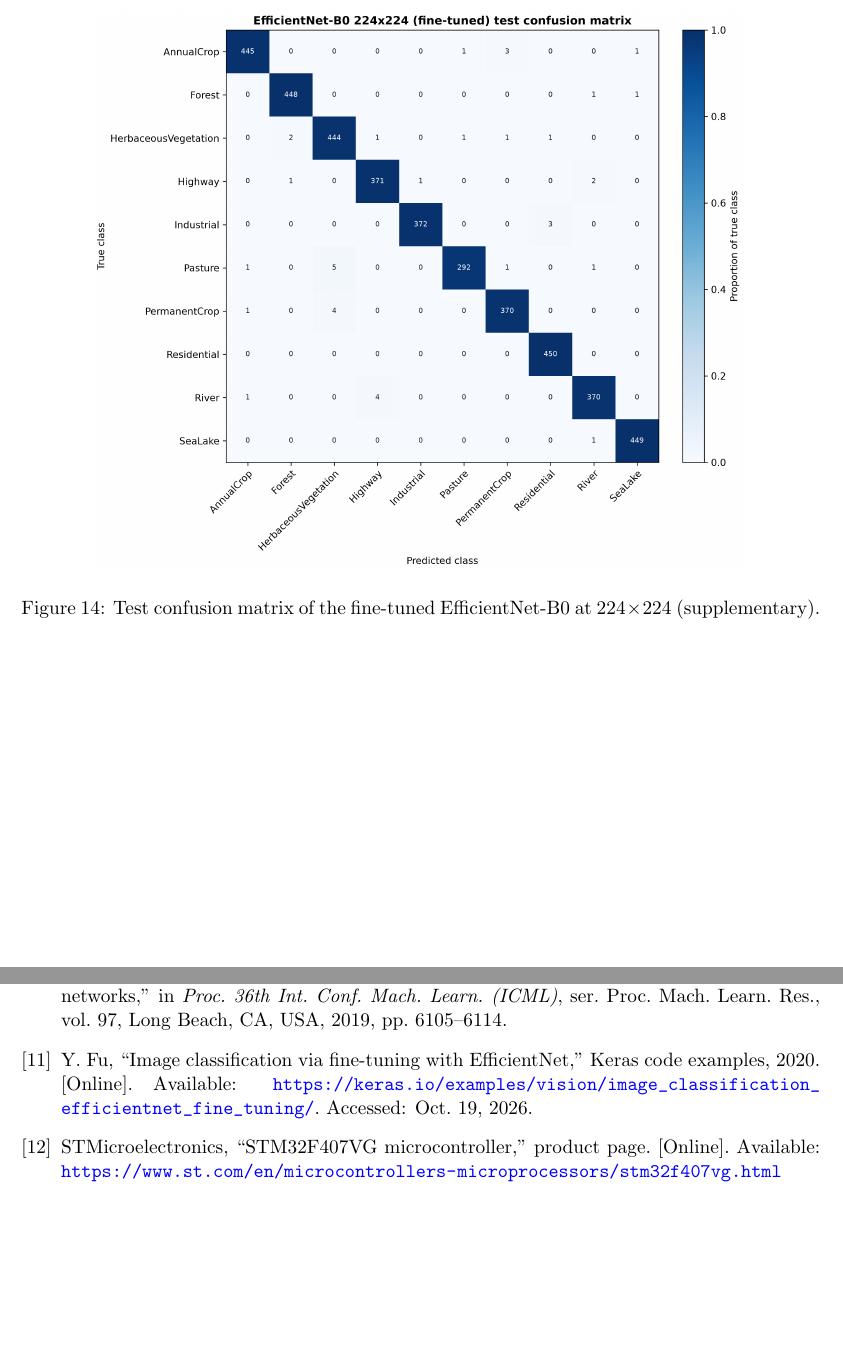
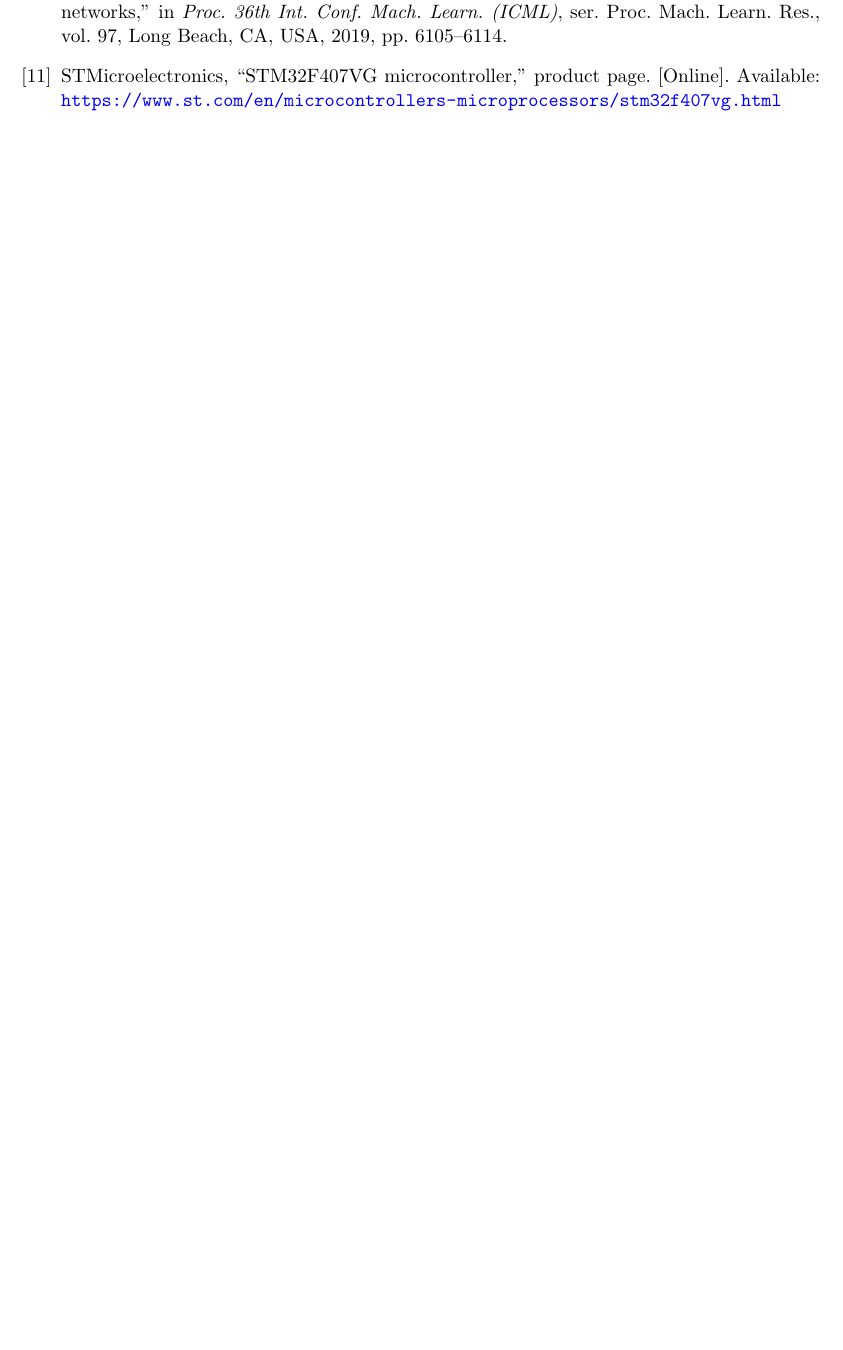
Before and after one commit to dpiyumal2319/pattern-recognition-cnn-edge, a LaTeX document (report/main.tex, which reads report/references.tex, report/sections/sota_results.tex): two parts of pages 21 and 26 of 26 before the commit and part of page 25 of 25 after it, the two joined at a grey line, cut at the place of the change, the shorter picture padded with empty space. Compiled offline with pdfLaTeX.

Commit message:
refactor: remove outdated reference and clarify terminology in SOTA results section

```diff
--- a/report/references.tex
+++ b/report/references.tex
@@ -70,12 +70,6 @@ convolutional neural networks,'' in \emph{Proc. 36th Int. Conf. Mach. Learn.
 (ICML)}, ser. Proc. Mach. Learn. Res., vol.~97, Long Beach, CA, USA, 2019,
 pp.~6105--6114.
 
-\bibitem{fu2020keras}
-Y.~Fu, ``Image classification via fine-tuning with EfficientNet,'' Keras code
-examples, 2020. [Online]. Available:
-\url{https://keras.io/examples/vision/image_classification_efficientnet_fine_tuning/}.
-Accessed: Oct.~19, 2026.
-
 \bibitem{st2026stm32f407vg}
 STMicroelectronics, ``STM32F407VG microcontroller,'' product page. [Online].
 Available:
--- a/report/sections/sota_results.tex
+++ b/report/sections/sota_results.tex
@@ -184,11 +184,3 @@ differ mainly in texture, account for a large share of the rest.
   $64\times64$.}
   \label{fig:efficientnet-confusion}
 \end{figure}
-
-\begin{figure}[htbp]
-  \centering
-  \generatedfigure[width=0.82\linewidth]{figures/efficientnetb0_224_ft_b128_confusion_matrix.png}{\#64}
-  \caption{Test confusion matrix of the fine-tuned EfficientNet-B0 at
-  $224\times224$ (supplementary).}
-  \label{fig:efficientnet-224-confusion}
-\end{figure}
```
Also changed, not shown: report/sections/sota_results.tex (6 more changed lines).
